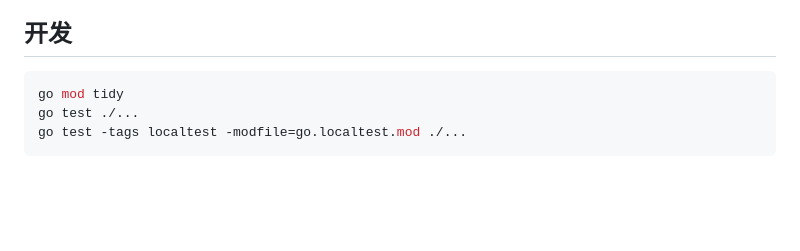
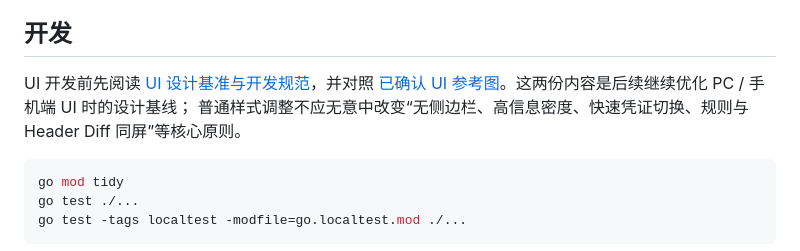
Before and after one commit to tapaixx/codex-header-rewrite, a Markdown page: README.md, the part around the change. Drawn GitHub-style; blank space fills up the shorter version.

Commit message:
Link UI design baseline from development docs

````diff
--- a/README.md
+++ b/README.md
@@ -218,6 +218,10 @@ blob 是 Fernet token，版本号与签发时间在信封里明文可读，**不
 
 ## 开发
 
+UI 开发前先阅读 [UI 设计基准与开发规范](docs/ui-design.md)，并对照
+[已确认 UI 参考图](docs/ui/approved-ui-reference.svg)。这两份内容是后续继续优化 PC / 手机端 UI 时的设计基线；
+普通样式调整不应无意中改变“无侧边栏、高信息密度、快速凭证切换、规则与 Header Diff 同屏”等核心原则。
+
 ```bash
 go mod tidy
 go test ./...
````
